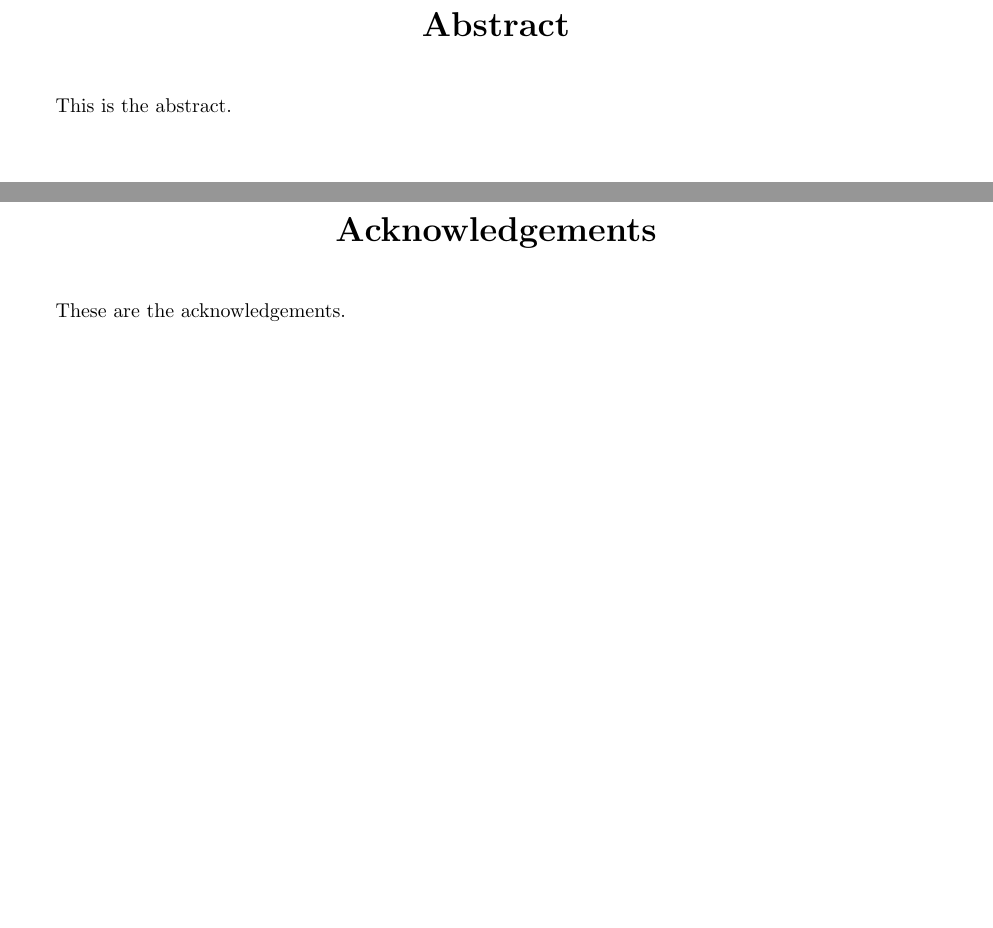
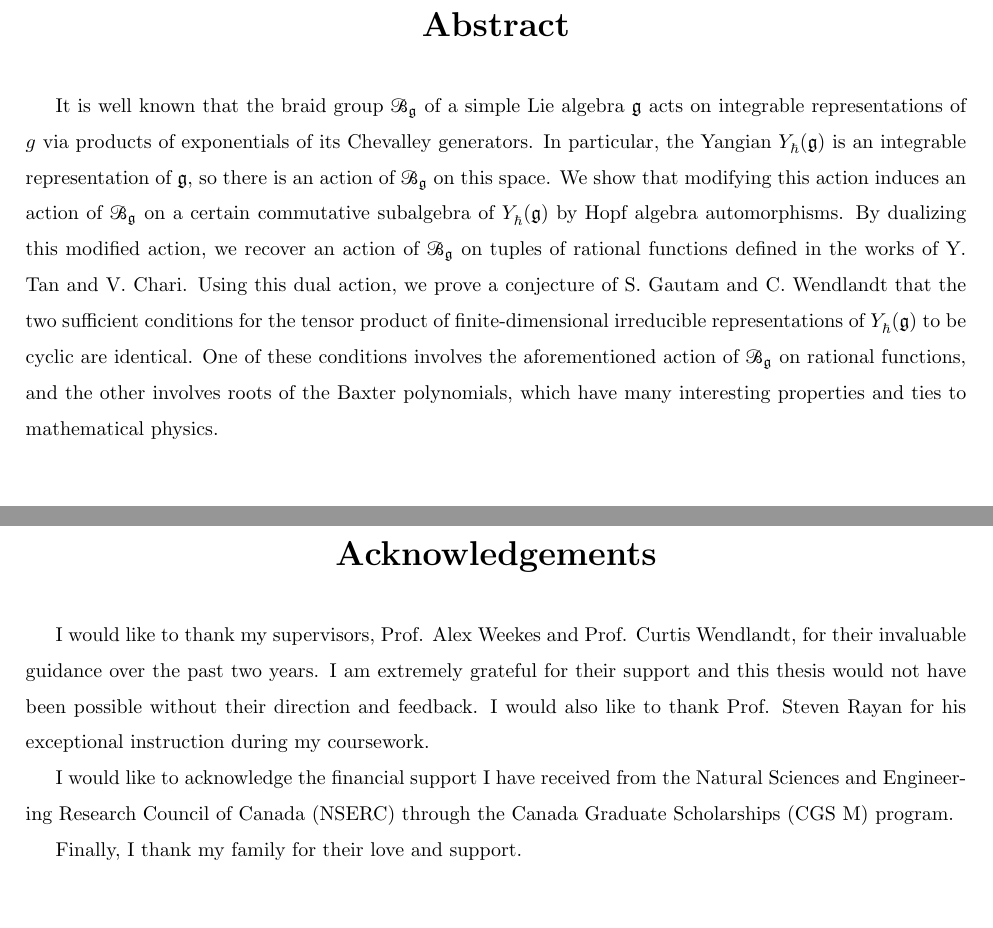
Before and after one commit to noahfriesen/msc-thesis, a LaTeX thesis (main.tex): two parts of pages 3 and 4 of 39, joined at a grey line, cut so that both start at the same text. Compiled offline with pdfLaTeX.

Commit message:
Add abstract and acknowledgements

```diff
--- a/main.tex
+++ b/main.tex
@@ -14,11 +14,22 @@ Saskatoon, Saskatchewan S7N 5E6 Canada
 }
 
 \abstract{
-This is the abstract.
+It is well known that the braid group $\Bg$ of a simple Lie algebra $\g$ acts on integrable representations of $g$ via products of exponentials of its Chevalley generators.
+In particular, the Yangian $\Yhg$ is an integrable representation of $\g$, so there is an action of $\Bg$ on this space.
+We show that modifying this action induces an action of $\Bg$ on a certain commutative subalgebra of $\Yhg$ by Hopf algebra automorphisms.
+By dualizing this modified action, we recover an action of $\Bg$ on tuples of rational functions defined in the works of Y. Tan and V. Chari.
+Using this dual action, we prove a conjecture of S. Gautam and C. Wendlandt that the two sufficient conditions for the tensor product of finite-dimensional irreducible representations of $\Yhg$ to be cyclic are identical.
+One of these conditions involves the aforementioned action of $\Bg$ on rational functions, and the other involves roots of the Baxter polynomials, which have many interesting properties and ties to mathematical physics.
 }
 
 \acknowledgements{
-These are the acknowledgements.
+I would like to thank my supervisors, Prof. Alex Weekes and Prof. Curtis Wendlandt, for their invaluable guidance over the past two years.
+I am extremely grateful for their support and this thesis would not have been possible without their direction and feedback.
+I would also like to thank Prof. Steven Rayan for his exceptional instruction during my coursework.
+
+I would like to acknowledge the financial support I have received from the Natural Sciences and Engineering Research Council of Canada (NSERC) through the Canada Graduate Scholarships (CGS M) program.
+
+Finally, I thank my family for their love and support.
 }
 
 
```
Also changed, not shown: chapters/5-baxter.tex (+1 -1 lines).
